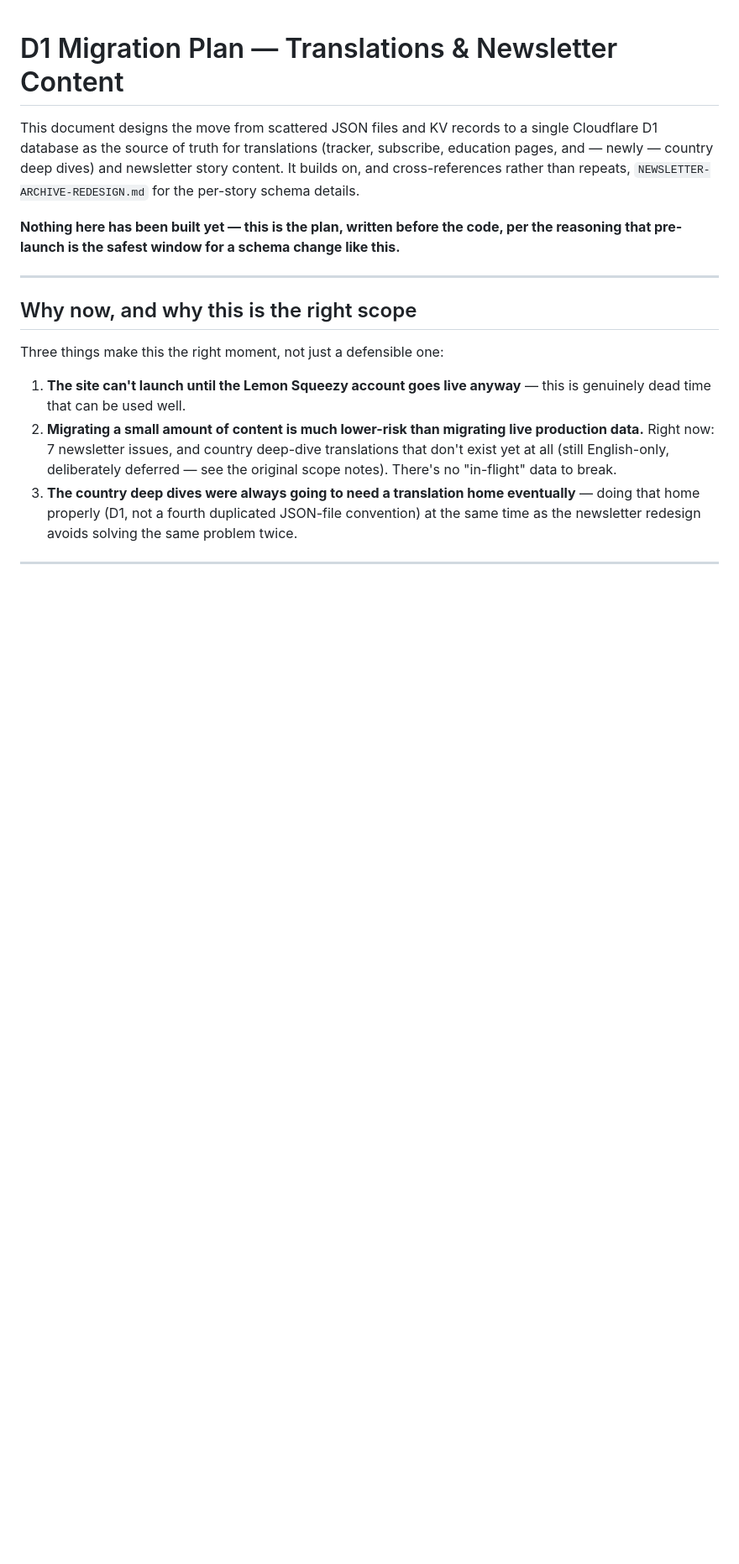
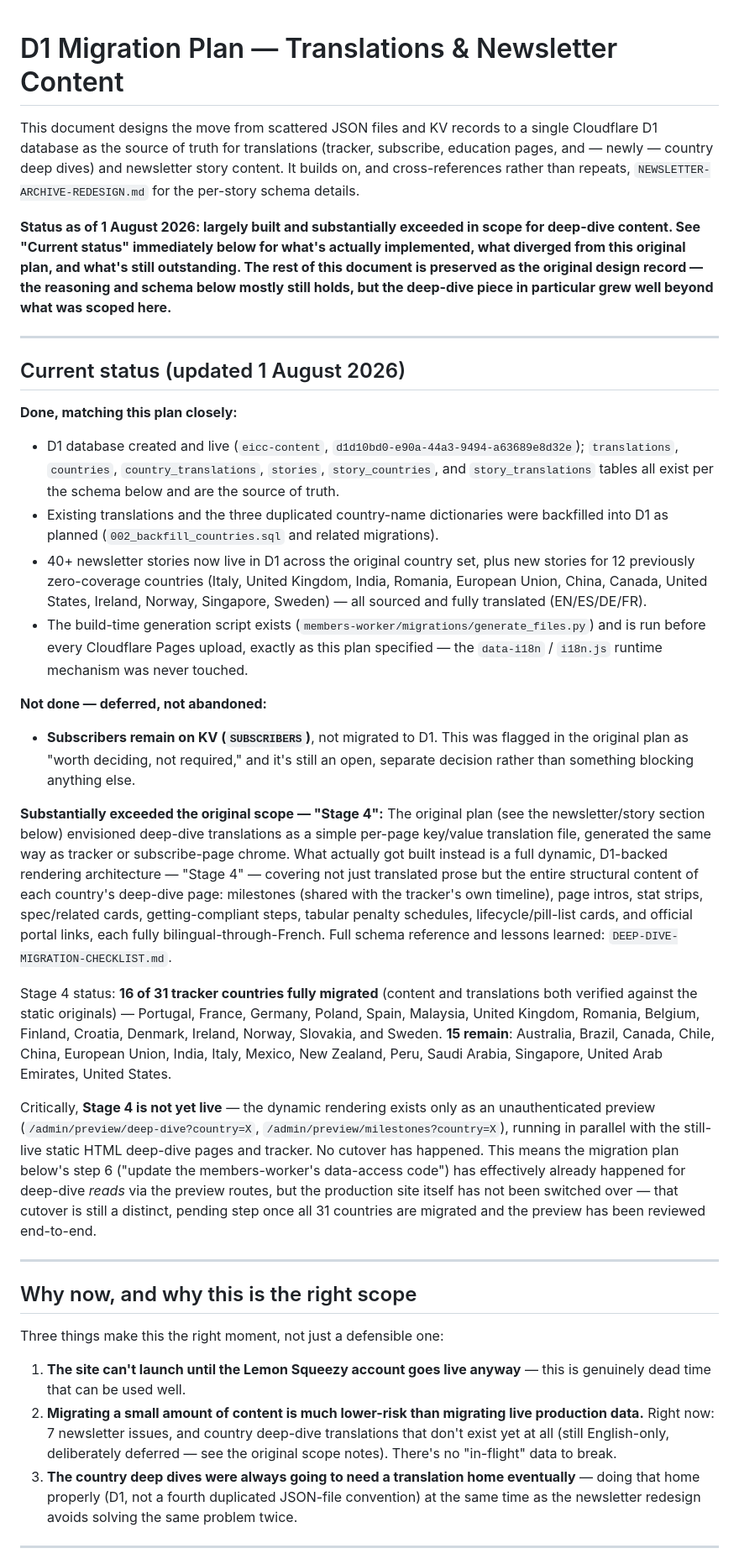
Before and after one commit to einvoicingcompliancecorner/E-InvoicingComplianceCorner, a Markdown page: D1-MIGRATION-PLAN.md, the part around the change. Shown at 84% size. Rendered like a GitHub page; blank space fills up the shorter version.

Commit message:
Update D1-MIGRATION-PLAN.md with current status
Adds a 'Current status' section up top summarizing what's actually built
vs. the original pre-implementation plan:
- Core translations/countries/stories D1 migration: done, matches the
  original plan closely.
- Subscribers: still deferred, on KV, as originally flagged as optional.
- Deep-dive translations: substantially exceeded scope -- grew from a
  planned simple per-page translation file into the full Stage 4 dynamic
  architecture (milestones, cards, steps, penalty rows, lifecycle cards).
  16 of 31 tracker countries now fully migrated; 15 remain. Stage 4 is
  running as a parallel, unauthenticated preview -- not yet cut over to
  production.

Original plan content preserved unchanged below as the design record.

```diff
--- a/D1-MIGRATION-PLAN.md
+++ b/D1-MIGRATION-PLAN.md
@@ -7,9 +7,73 @@ and newsletter story content. It builds on, and cross-references rather
 than repeats, `NEWSLETTER-ARCHIVE-REDESIGN.md` for the per-story schema
 details.
 
-**Nothing here has been built yet — this is the plan, written before the
-code, per the reasoning that pre-launch is the safest window for a schema
-change like this.**
+**Status as of 1 August 2026: largely built and substantially exceeded
+in scope for deep-dive content. See "Current status" immediately below
+for what's actually implemented, what diverged from this original plan,
+and what's still outstanding. The rest of this document is preserved as
+the original design record — the reasoning and schema below mostly still
+holds, but the deep-dive piece in particular grew well beyond what was
+scoped here.**
+
+---
+
+## Current status (updated 1 August 2026)
+
+**Done, matching this plan closely:**
+- D1 database created and live (`eicc-content`,
+  `d1d10bd0-e90a-44a3-9494-a63689e8d32e`); `translations`, `countries`,
+  `country_translations`, `stories`, `story_countries`, and
+  `story_translations` tables all exist per the schema below and are the
+  source of truth.
+- Existing translations and the three duplicated country-name dictionaries
+  were backfilled into D1 as planned (`002_backfill_countries.sql` and
+  related migrations).
+- 40+ newsletter stories now live in D1 across the original country set,
+  plus new stories for 12 previously zero-coverage countries (Italy,
+  United Kingdom, India, Romania, European Union, China, Canada, United
+  States, Ireland, Norway, Singapore, Sweden) — all sourced and fully
+  translated (EN/ES/DE/FR).
+- The build-time generation script exists
+  (`members-worker/migrations/generate_files.py`) and is run before every
+  Cloudflare Pages upload, exactly as this plan specified — the
+  `data-i18n` / `i18n.js` runtime mechanism was never touched.
+
+**Not done — deferred, not abandoned:**
+- **Subscribers remain on KV (`SUBSCRIBERS`)**, not migrated to D1. This
+  was flagged in the original plan as "worth deciding, not required," and
+  it's still an open, separate decision rather than something blocking
+  anything else.
+
+**Substantially exceeded the original scope — "Stage 4":**
+The original plan (see the newsletter/story section below) envisioned
+deep-dive translations as a simple per-page key/value translation file,
+generated the same way as tracker or subscribe-page chrome. What actually
+got built instead is a full dynamic, D1-backed rendering architecture —
+"Stage 4" — covering not just translated prose but the entire structural
+content of each country's deep-dive page: milestones (shared with the
+tracker's own timeline), page intros, stat strips, spec/related cards,
+getting-compliant steps, tabular penalty schedules, lifecycle/pill-list
+cards, and official portal links, each fully bilingual-through-French.
+Full schema reference and lessons learned: `DEEP-DIVE-MIGRATION-CHECKLIST.md`.
+
+Stage 4 status: **16 of 31 tracker countries fully migrated** (content and
+translations both verified against the static originals) — Portugal,
+France, Germany, Poland, Spain, Malaysia, United Kingdom, Romania,
+Belgium, Finland, Croatia, Denmark, Ireland, Norway, Slovakia, and Sweden.
+**15 remain**: Australia, Brazil, Canada, Chile, China, European Union,
+India, Italy, Mexico, New Zealand, Peru, Saudi Arabia, Singapore, United
+Arab Emirates, United States.
+
+Critically, **Stage 4 is not yet live** — the dynamic rendering exists
+only as an unauthenticated preview
+(`/admin/preview/deep-dive?country=X`, `/admin/preview/milestones?country=X`),
+running in parallel with the still-live static HTML deep-dive pages and
+tracker. No cutover has happened. This means the migration plan below's
+step 6 ("update the members-worker's data-access code") has effectively
+already happened for deep-dive *reads* via the preview routes, but the
+production site itself has not been switched over — that cutover is
+still a distinct, pending step once all 31 countries are migrated and the
+preview has been reviewed end-to-end.
 
 ---
 
```
